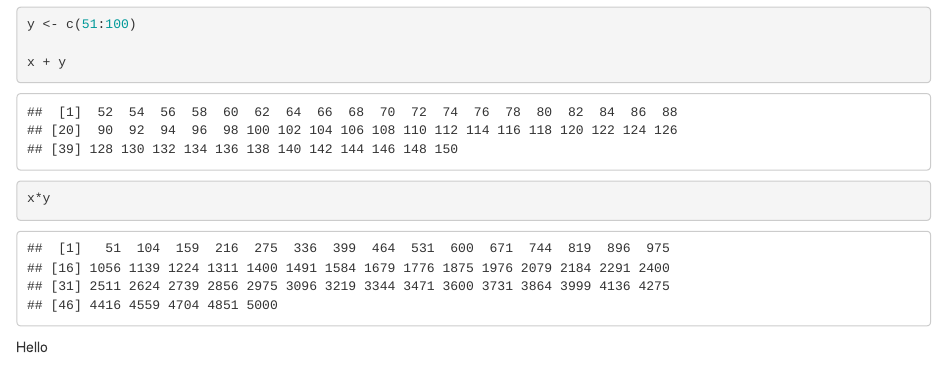
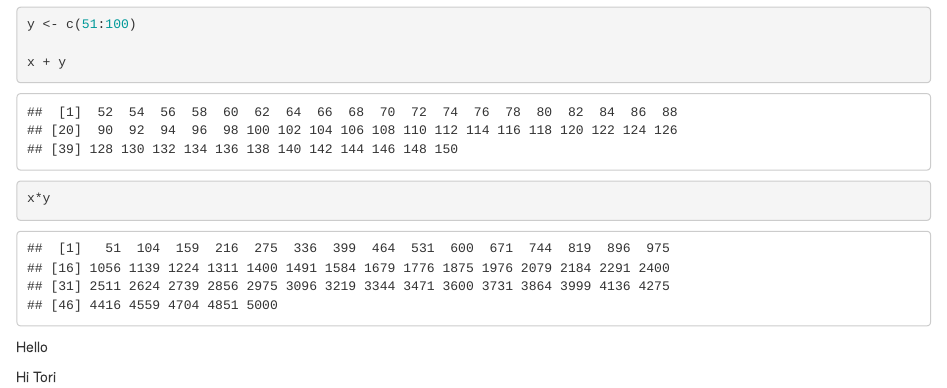
Before and after one commit to vhancheck/MA321_GitHub_Practice, an R Markdown document (GitHub Practice.Rmd): the page in a window 1100 px wide, from 740 px down. Rendered offline with R 4.5, knitr and Pandoc, with nearby package versions.

Commit message:
New Message

````diff
--- a/GitHub Practice.Rmd
+++ b/GitHub Practice.Rmd
@@ -18,3 +18,5 @@ x*y
 ```
 
 Hello
+
+Hi Tori
````
Also changed, not shown: GitHub Practice.nb.html.
